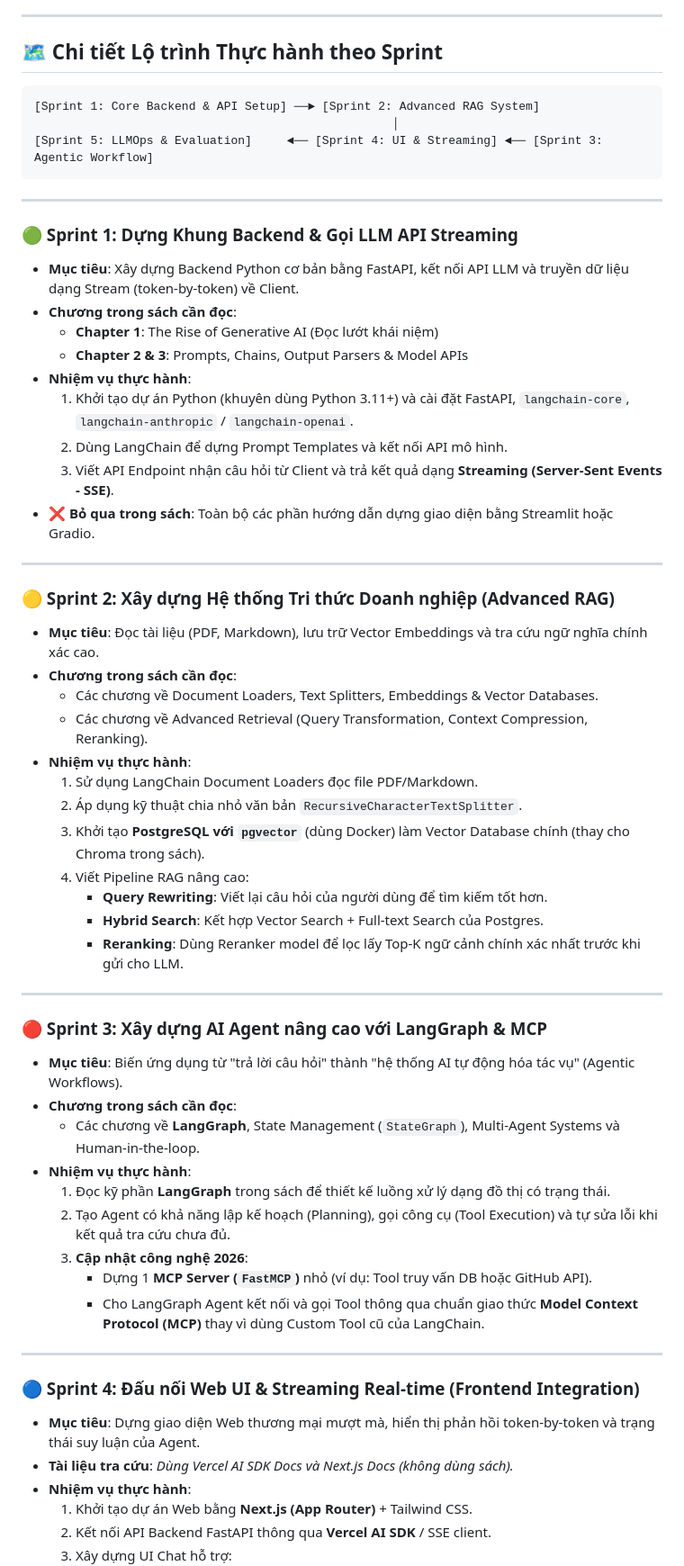
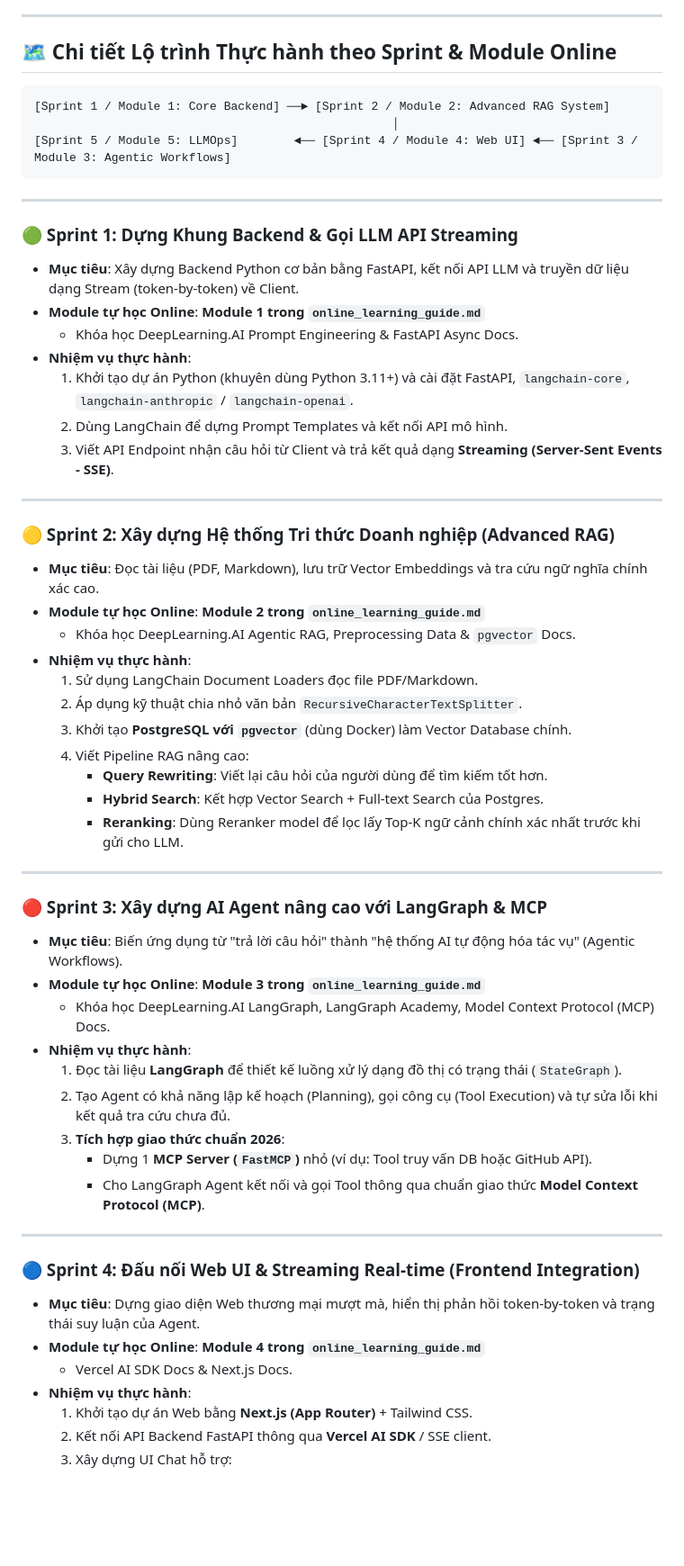
Before and after one commit to thaihuynhquang/AI_Engineer_LangChain_Roadmap_2026, a Markdown page: README.md, the part around one of its changes. Shown at 90% size. GitHub-like rendering; blank space fills up the shorter version.

Commit message:
feat: add pure online learning guide and update roadmap docs

````diff
--- a/README.md
+++ b/README.md
@@ -18,38 +18,35 @@ Dành cho lập trình viên muốn chuyển mình sang **AI Engineer** thông q
 
 ---
 
-## 🗺️ Chi tiết Lộ trình Thực hành theo Sprint
+## 🗺️ Chi tiết Lộ trình Thực hành theo Sprint & Module Online
 
 ```
-[Sprint 1: Core Backend & API Setup] ──► [Sprint 2: Advanced RAG System]
+[Sprint 1 / Module 1: Core Backend] ──► [Sprint 2 / Module 2: Advanced RAG System]
                                                    │
-[Sprint 5: LLMOps & Evaluation]     ◄── [Sprint 4: UI & Streaming] ◄── [Sprint 3: Agentic Workflow]
+[Sprint 5 / Module 5: LLMOps]        ◄── [Sprint 4 / Module 4: Web UI] ◄── [Sprint 3 / Module 3: Agentic Workflows]
 ```
 
 ---
 
 ### 🟢 Sprint 1: Dựng Khung Backend & Gọi LLM API Streaming
 * **Mục tiêu**: Xây dựng Backend Python cơ bản bằng FastAPI, kết nối API LLM và truyền dữ liệu dạng Stream (token-by-token) về Client.
-* **Chương trong sách cần đọc**:
-  - **Chapter 1**: The Rise of Generative AI (Đọc lướt khái niệm)
-  - **Chapter 2 & 3**: Prompts, Chains, Output Parsers & Model APIs
+* **Module tự học Online**: **Module 1 trong `online_learning_guide.md`**
+  - Khóa học DeepLearning.AI Prompt Engineering & FastAPI Async Docs.
 * **Nhiệm vụ thực hành**:
   1. Khởi tạo dự án Python (khuyên dùng Python 3.11+) và cài đặt FastAPI, `langchain-core`, `langchain-anthropic` / `langchain-openai`.
   2. Dùng LangChain để dựng Prompt Templates và kết nối API mô hình.
   3. Viết API Endpoint nhận câu hỏi từ Client và trả kết quả dạng **Streaming (Server-Sent Events - SSE)**.
-* **❌ Bỏ qua trong sách**: Toàn bộ các phần hướng dẫn dựng giao diện bằng Streamlit hoặc Gradio.
 
 ---
 
 ### 🟡 Sprint 2: Xây dựng Hệ thống Tri thức Doanh nghiệp (Advanced RAG)
 * **Mục tiêu**: Đọc tài liệu (PDF, Markdown), lưu trữ Vector Embeddings và tra cứu ngữ nghĩa chính xác cao.
-* **Chương trong sách cần đọc**:
-  - Các chương về Document Loaders, Text Splitters, Embeddings & Vector Databases.
-  - Các chương về Advanced Retrieval (Query Transformation, Context Compression, Reranking).
+* **Module tự học Online**: **Module 2 trong `online_learning_guide.md`**
+  - Khóa học DeepLearning.AI Agentic RAG, Preprocessing Data & `pgvector` Docs.
 * **Nhiệm vụ thực hành**:
   1. Sử dụng LangChain Document Loaders đọc file PDF/Markdown.
   2. Áp dụng kỹ thuật chia nhỏ văn bản `RecursiveCharacterTextSplitter`.
-  3. Khởi tạo **PostgreSQL với `pgvector`** (dùng Docker) làm Vector Database chính (thay cho Chroma trong sách).
+  3. Khởi tạo **PostgreSQL với `pgvector`** (dùng Docker) làm Vector Database chính.
   4. Viết Pipeline RAG nâng cao:
      - **Query Rewriting**: Viết lại câu hỏi của người dùng để tìm kiếm tốt hơn.
      - **Hybrid Search**: Kết hợp Vector Search + Full-text Search của Postgres.
@@ -59,20 +56,21 @@ Dành cho lập trình viên muốn chuyển mình sang **AI Engineer** thông q
 
 ### 🔴 Sprint 3: Xây dựng AI Agent nâng cao với LangGraph & MCP
 * **Mục tiêu**: Biến ứng dụng từ "trả lời câu hỏi" thành "hệ thống AI tự động hóa tác vụ" (Agentic Workflows).
-* **Chương trong sách cần đọc**:
-  - Các chương về **LangGraph**, State Management (`StateGraph`), Multi-Agent Systems và Human-in-the-loop.
+* **Module tự học Online**: **Module 3 trong `online_learning_guide.md`**
+  - Khóa học DeepLearning.AI LangGraph, LangGraph Academy, Model Context Protocol (MCP) Docs.
 * **Nhiệm vụ thực hành**:
-  1. Đọc kỹ phần **LangGraph** trong sách để thiết kế luồng xử lý dạng đồ thị có trạng thái.
+  1. Đọc tài liệu **LangGraph** để thiết kế luồng xử lý dạng đồ thị có trạng thái (`StateGraph`).
   2. Tạo Agent có khả năng lập kế hoạch (Planning), gọi công cụ (Tool Execution) và tự sửa lỗi khi kết quả tra cứu chưa đủ.
-  3. **Cập nhật công nghệ 2026**:
+  3. **Tích hợp giao thức chuẩn 2026**:
      - Dựng 1 **MCP Server (`FastMCP`)** nhỏ (ví dụ: Tool truy vấn DB hoặc GitHub API).
-     - Cho LangGraph Agent kết nối và gọi Tool thông qua chuẩn giao thức **Model Context Protocol (MCP)** thay vì dùng Custom Tool cũ của LangChain.
+     - Cho LangGraph Agent kết nối và gọi Tool thông qua chuẩn giao thức **Model Context Protocol (MCP)**.
 
 ---
 
 ### 🔵 Sprint 4: Đấu nối Web UI & Streaming Real-time (Frontend Integration)
 * **Mục tiêu**: Dựng giao diện Web thương mại mượt mà, hiển thị phản hồi token-by-token và trạng thái suy luận của Agent.
-* **Tài liệu tra cứu**: *Dùng Vercel AI SDK Docs và Next.js Docs (không dùng sách).*
+* **Module tự học Online**: **Module 4 trong `online_learning_guide.md`**
+  - Vercel AI SDK Docs & Next.js Docs.
 * **Nhiệm vụ thực hành**:
   1. Khởi tạo dự án Web bằng **Next.js (App Router)** + Tailwind CSS.
   2. Kết nối API Backend FastAPI thông qua **Vercel AI SDK** / SSE client.
````
Also changed, not shown: other parts of README.md (+14 -14 lines), online_learning_guide.md (added, +131 -0 lines), synergy_strategy.md (+50 -51 lines).
